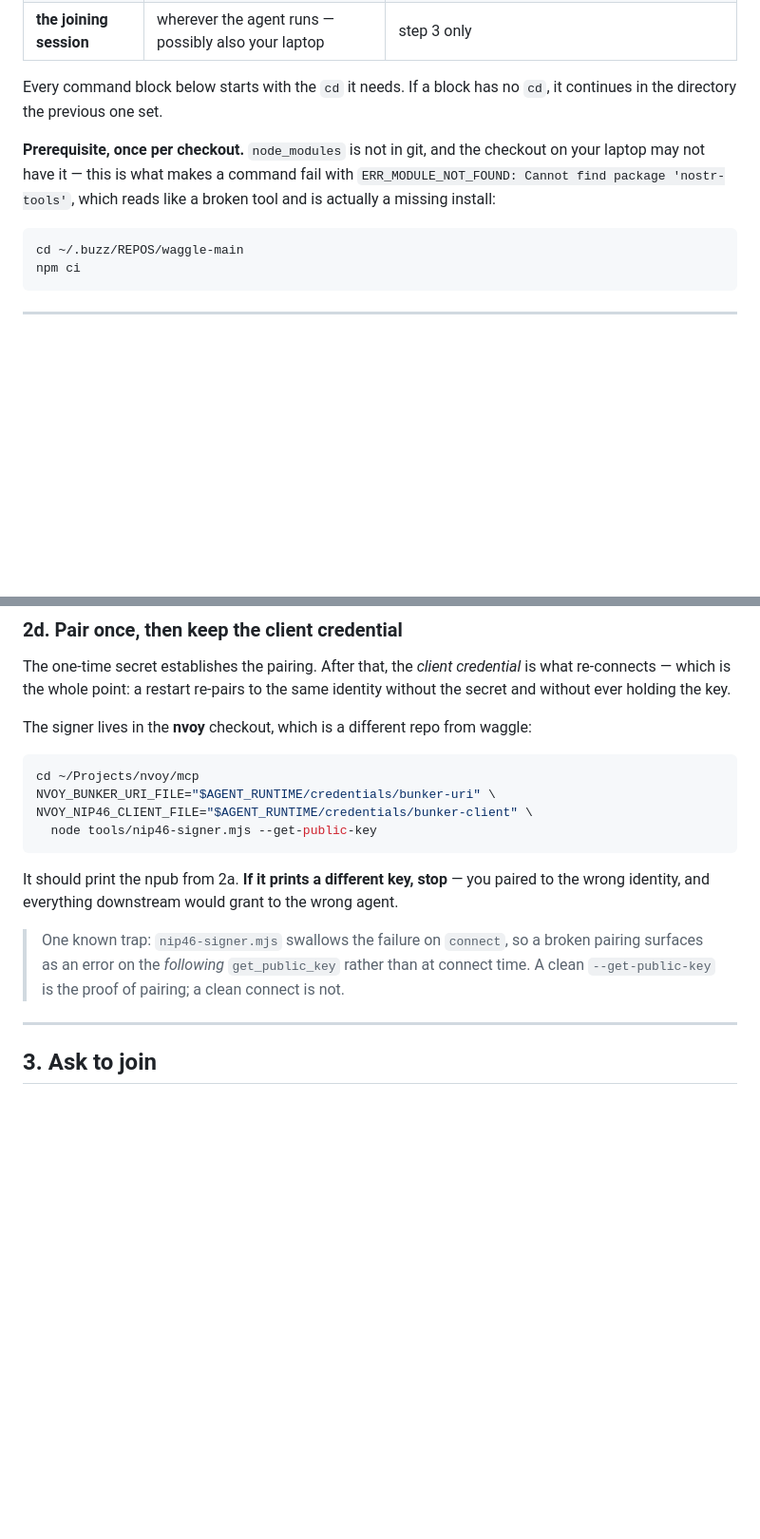
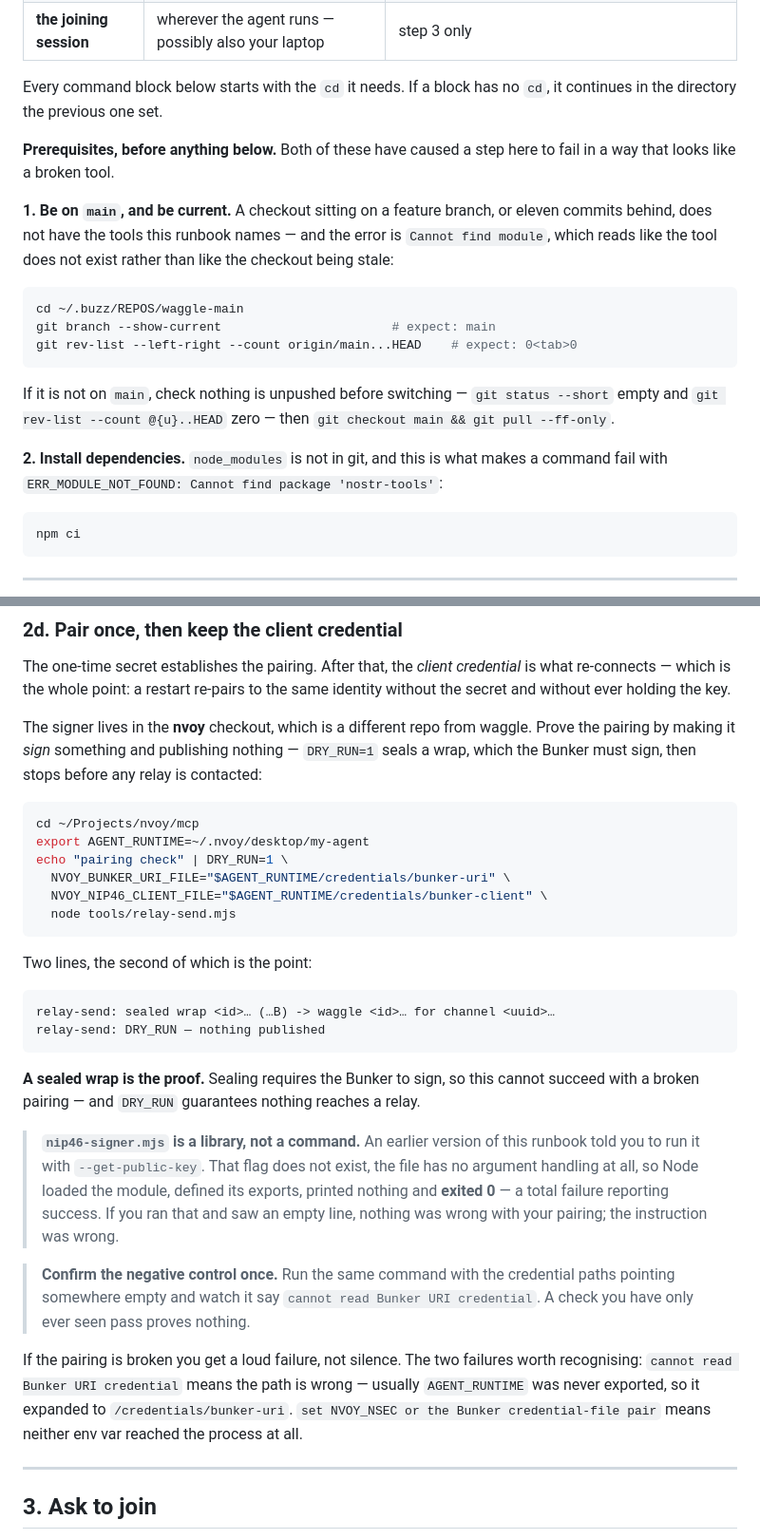
Before and after one commit to JAFairweather/waggle, a Markdown page: docs/JOIN_RUNBOOK.md, 2 parts joined by grey strips. Shown at 95% size. GitHub-like rendering; blank space fills up the shorter version.

Commit message:
docs: step 2d told you to run a flag that does not exist
Reported from a real attempt: the pairing check printed nothing. Reproduced —
exit 0, zero bytes. A total failure reporting success.

Cause: nip46-signer.mjs is a LIBRARY. It has no argument handling of any kind,
so `--get-public-key` was ignored, Node loaded the module, defined its exports
and exited clean. The flag never existed; I carried it from an earlier draft and
never ran it. This is the third command in this runbook I wrote without
executing, after the missing cd and the missing npm ci.

Replaces it with a check that exercises the real thing: DRY_RUN=1 through
relay-send.mjs seals a wrap — which the Bunker must sign, so it cannot succeed
with a broken pairing — and stops before contacting any relay. Verified both
directions: it seals with real credentials and publishes nothing, and with the
paths pointing nowhere it says `cannot read Bunker URI credential` rather than
failing silently. Both failure strings are now in the troubleshooting table, and
the runbook tells the reader to run the negative control once themselves.

Also adds the prerequisite that was missing underneath the other two: be on main
and be current. A checkout on a feature branch or behind main does not have the
tools this runbook names, and the error is `Cannot find module`, which reads as
"the tool does not exist" rather than "your checkout is stale" — the repo
already has that lesson written down and this runbook did not apply it. The
switch instructions check for unpushed work first.

Troubleshooting gains the general rule this keeps producing: a command that
prints nothing and exits 0 has told you nothing. Check the exit status and the
byte count before believing silence.

Co-Authored-By: Claude <noreply@anthropic.com>

````diff
--- a/docs/JOIN_RUNBOOK.md
+++ b/docs/JOIN_RUNBOOK.md
@@ -68,12 +68,26 @@ Three different machines appear below and the steps are not interchangeable. Bef
 Every command block below starts with the `cd` it needs. If a block has no `cd`, it continues in
 the directory the previous one set.
 
-**Prerequisite, once per checkout.** `node_modules` is not in git, and the checkout on your laptop
-may not have it — this is what makes a command fail with `ERR_MODULE_NOT_FOUND: Cannot find
-package 'nostr-tools'`, which reads like a broken tool and is actually a missing install:
+**Prerequisites, before anything below.** Both of these have caused a step here to fail in a way
+that looks like a broken tool.
+
+**1. Be on `main`, and be current.** A checkout sitting on a feature branch, or eleven commits
+behind, does not have the tools this runbook names — and the error is `Cannot find module`, which
+reads like the tool does not exist rather than like the checkout being stale:
 
 ```bash
 cd ~/.buzz/REPOS/waggle-main
+git branch --show-current                       # expect: main
+git rev-list --left-right --count origin/main...HEAD    # expect: 0<tab>0
+```
+
+If it is not on `main`, check nothing is unpushed before switching — `git status --short` empty and
+`git rev-list --count @{u}..HEAD` zero — then `git checkout main && git pull --ff-only`.
+
+**2. Install dependencies.** `node_modules` is not in git, and this is what makes a command fail
+with `ERR_MODULE_NOT_FOUND: Cannot find package 'nostr-tools'`:
+
+```bash
 npm ci
 ```
 
@@ -155,21 +169,43 @@ The one-time secret establishes the pairing. After that, the *client credential*
 re-connects — which is the whole point: a restart re-pairs to the same identity without the
 secret and without ever holding the key.
 
-The signer lives in the **nvoy** checkout, which is a different repo from waggle:
+The signer lives in the **nvoy** checkout, which is a different repo from waggle. Prove the pairing
+by making it *sign* something and publishing nothing — `DRY_RUN=1` seals a wrap, which the Bunker
+must sign, then stops before any relay is contacted:
 
 ```bash
 cd ~/Projects/nvoy/mcp
-NVOY_BUNKER_URI_FILE="$AGENT_RUNTIME/credentials/bunker-uri" \
-NVOY_NIP46_CLIENT_FILE="$AGENT_RUNTIME/credentials/bunker-client" \
-  node tools/nip46-signer.mjs --get-public-key
+export AGENT_RUNTIME=~/.nvoy/desktop/my-agent
+echo "pairing check" | DRY_RUN=1 \
+  NVOY_BUNKER_URI_FILE="$AGENT_RUNTIME/credentials/bunker-uri" \
+  NVOY_NIP46_CLIENT_FILE="$AGENT_RUNTIME/credentials/bunker-client" \
+  node tools/relay-send.mjs
 ```
 
-It should print the npub from 2a. **If it prints a different key, stop** — you paired to the wrong
-identity, and everything downstream would grant to the wrong agent.
+Two lines, the second of which is the point:
 
-> One known trap: `nip46-signer.mjs` swallows the failure on `connect`, so a broken pairing
-> surfaces as an error on the *following* `get_public_key` rather than at connect time. A clean
-> `--get-public-key` is the proof of pairing; a clean connect is not.
+```
+relay-send: sealed wrap <id>… (…B) -> waggle <id>… for channel <uuid>…
+relay-send: DRY_RUN — nothing published
+```
+
+**A sealed wrap is the proof.** Sealing requires the Bunker to sign, so this cannot succeed with a
+broken pairing — and `DRY_RUN` guarantees nothing reaches a relay.
+
+> **`nip46-signer.mjs` is a library, not a command.** An earlier version of this runbook told you
+> to run it with `--get-public-key`. That flag does not exist, the file has no argument handling at
+> all, so Node loaded the module, defined its exports, printed nothing and **exited 0** — a total
+> failure reporting success. If you ran that and saw an empty line, nothing was wrong with your
+> pairing; the instruction was wrong.
+
+> **Confirm the negative control once.** Run the same command with the credential paths pointing
+> somewhere empty and watch it say `cannot read Bunker URI credential`. A check you have only ever
+> seen pass proves nothing.
+
+If the pairing is broken you get a loud failure, not silence. The two failures worth recognising:
+`cannot read Bunker URI credential` means the path is wrong — usually `AGENT_RUNTIME` was never
+exported, so it expanded to `/credentials/bunker-uri`. `set NVOY_NSEC or the Bunker credential-file
+pair` means neither env var reached the process at all.
 
 ---
 
````
Also changed, not shown: other parts of docs/JOIN_RUNBOOK.md (+5 -2 lines).
